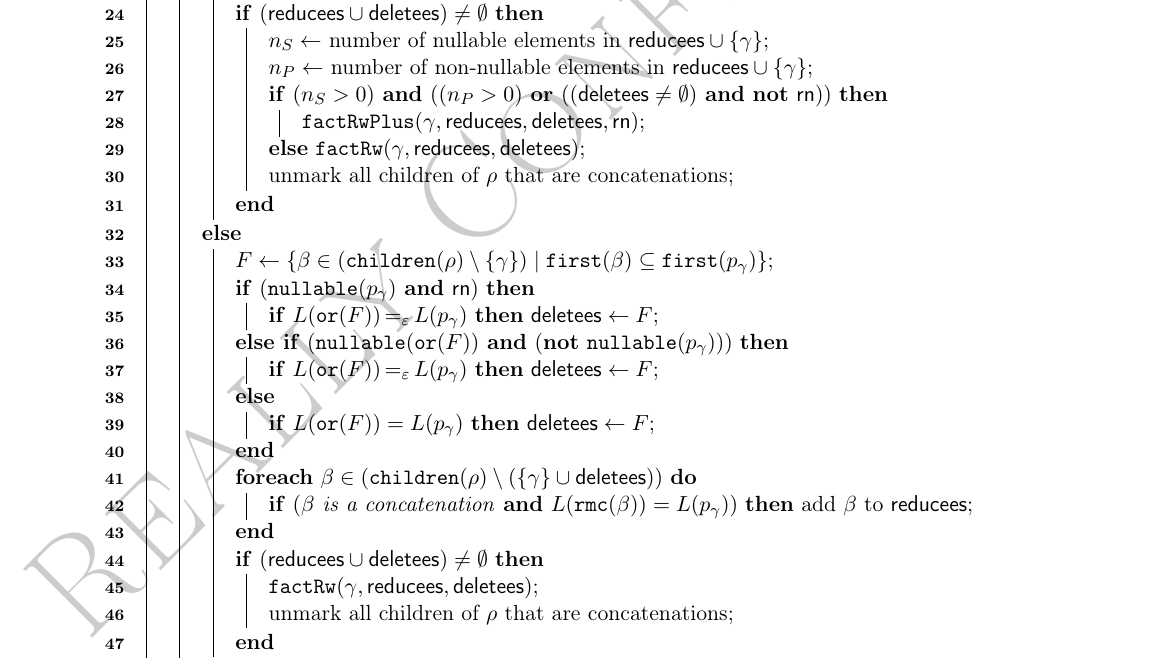
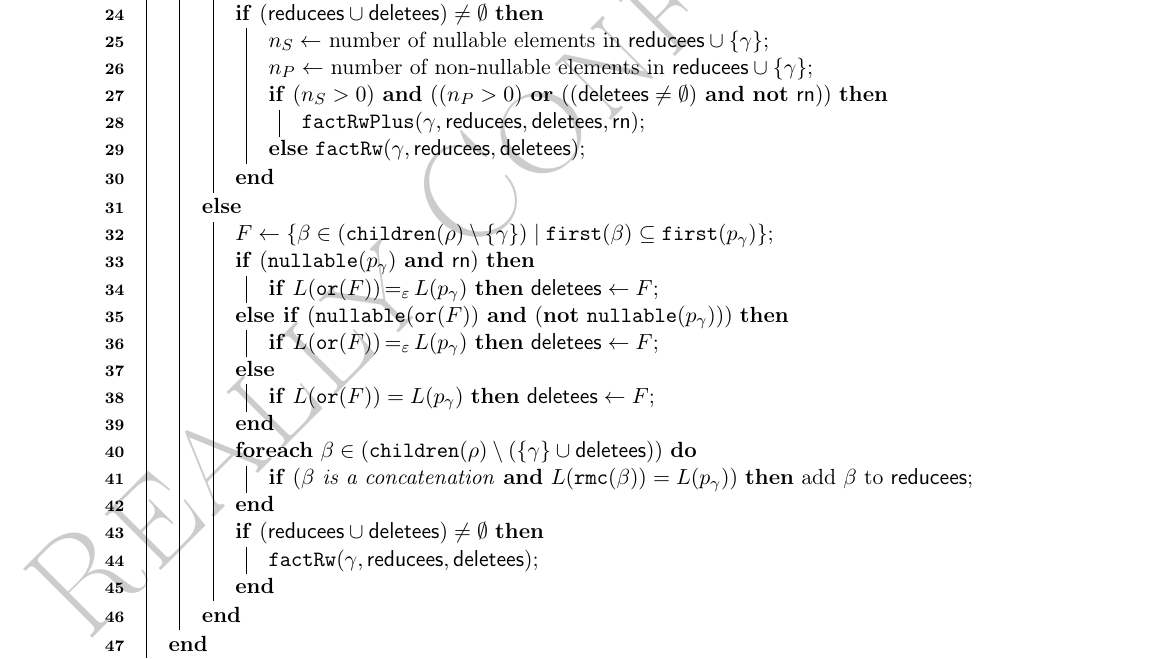
Before and after one commit to cburschka/modod, a LaTeX document (doc/modod.tex): part of page 9 of 17, cut so that both start at the same text. Compiled offline with pdfLaTeX.

Commit message:
fix im fix

```diff
--- a/doc/modod.tex
+++ b/doc/modod.tex
@@ -571,7 +571,7 @@ Finally, $\factRwP$ deletes all elements of $R$ and $D$ from $\rho$.
 						$\factRwP(\gamma,\redList,\delList,\rn)$\;
 					}
 					\lElse{$\factRw(\gamma,\redList,\delList)$}
-					unmark all children of $\rho$ that are concatenations\;
+%					unmark all children of $\rho$ that are concatenations\;
 				}
 			}
 			\Else
@@ -597,7 +597,7 @@ Finally, $\factRwP$ deletes all elements of $R$ and $D$ from $\rho$.
 				\If{$(\redList\cup\delList)\neq \emptyset$}
 				{
 					$\factRw(\gamma,\redList,\delList)$\;
-					unmark all children of $\rho$ that are concatenations\;
+%					unmark all children of $\rho$ that are concatenations\;
 				}
 			}
 		}
```
